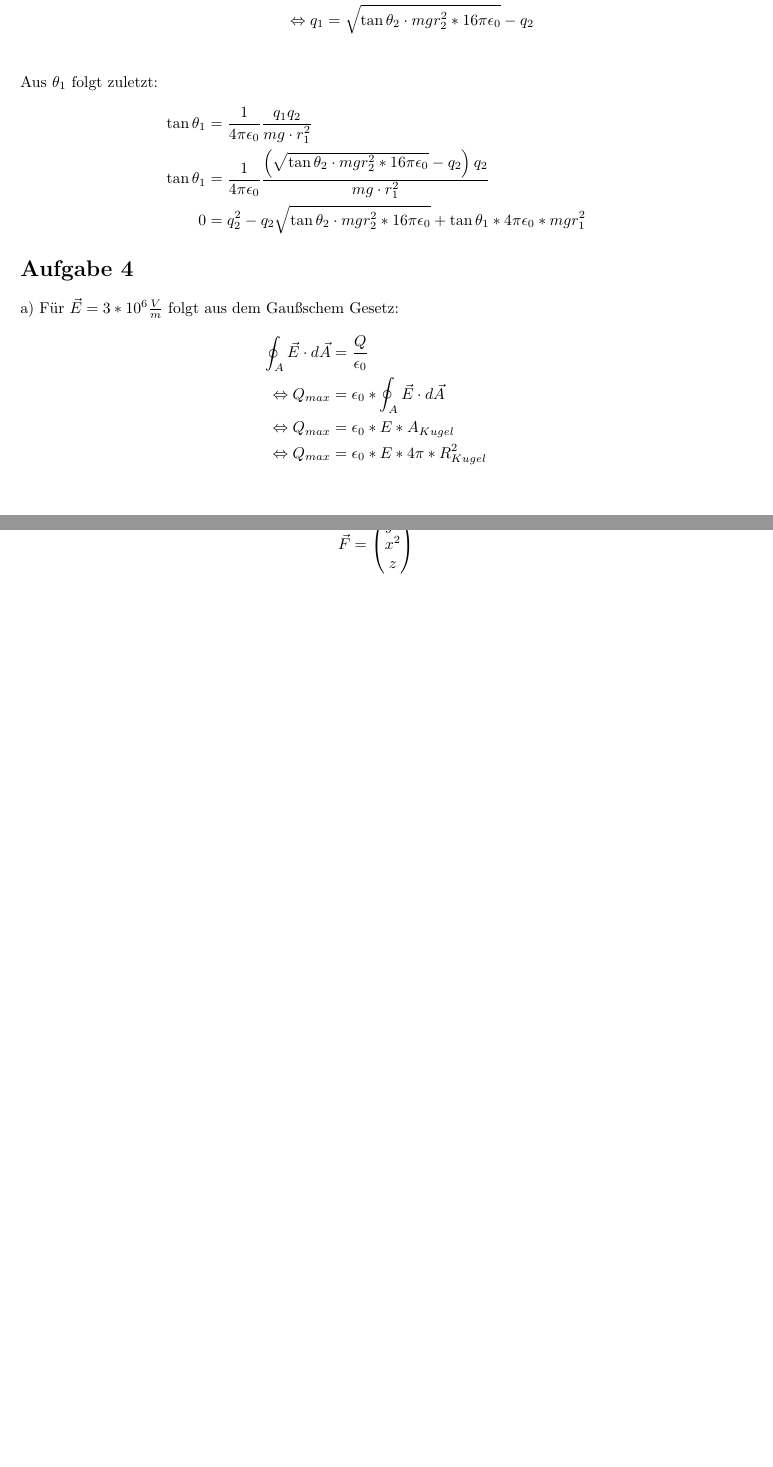
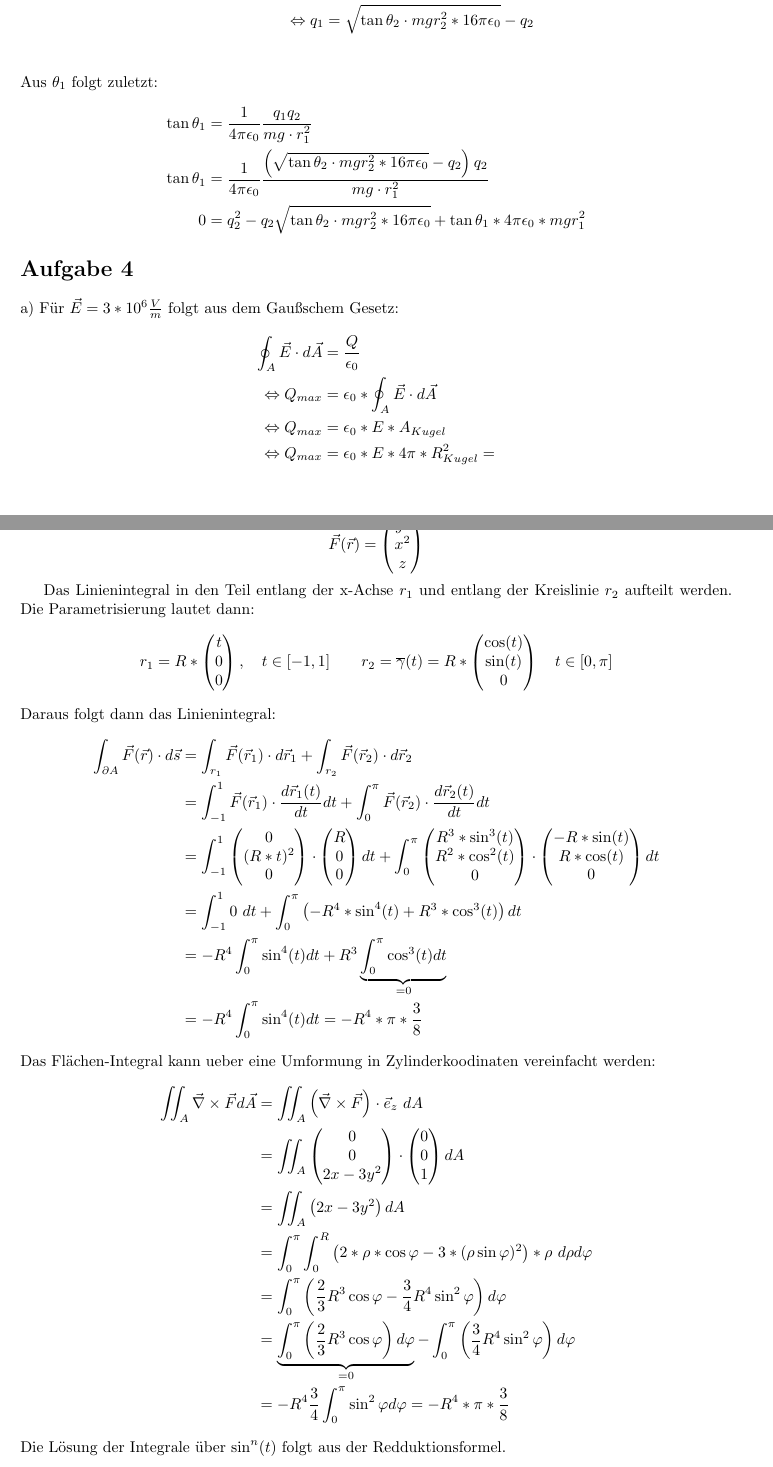
Before and after one commit to dormail/physics2, a LaTeX document (blatt01/blatt01.tex): two parts of pages 2 and 4 of 4, joined at a grey line, cut so that both start at the same text, the shorter picture padded with empty space. Compiled offline with pdfLaTeX.

Commit message:
Aufgabe 6 added

```diff
--- a/blatt01/blatt01.tex
+++ b/blatt01/blatt01.tex
@@ -123,7 +123,7 @@ Für $\vec E = 3 * 10^6 \frac V m$ folgt aus dem Gaußschem Gesetz:
 	\Leftrightarrow
 	Q_{max}	&= \epsilon_0 * E * A_{Kugel}\\
 	\Leftrightarrow
-	Q_{max}	&= \epsilon_0 * E * 4\pi*R_{Kugel}^2
+	Q_{max}	&= \epsilon_0 * E * 4\pi*R_{Kugel}^2 =
 \end{align*}
 \vspace{0.5cm}
 
@@ -196,9 +196,95 @@ Da $\nabla \cdot \vec{E}(\vec{r}) = 1$ für alle $r$ erfüllt sein soll, muss di
 \newpage
 \section*{Aufgabe 6}
 \[
-	\vec F = \begin{pmatrix} y^3 \\ x^2 \\ z \end{pmatrix}
+	\vec F (\vec r) =
+	\begin{pmatrix}
+		y^3 \\ x^2 \\ z
+	\end{pmatrix}
 \]
 
+Das Linienintegral in den Teil entlang der x-Achse $r_1$ und entlang der Kreislinie $r_2$ aufteilt werden. Die Parametrisierung lautet dann:
+\[
+	r_1 = R * \begin{pmatrix} t \\ 0 \\ 0 \end{pmatrix}, \quad
+	t \in [-1, 1] \qquad
+	r_2 = \overline \gamma (t) = R *
+		\begin{pmatrix}
+			\cos(t) \\ \sin(t) \\ 0
+		\end{pmatrix}
+		\quad
+	t \in [0, \pi ]
+\]
+Daraus folgt dann das Linienintegral:
+\begin{align*}
+	\int_{\partial A} \vec F (\vec r ) \cdot d\vec s
+	&= \int_{r_1} \vec F (\vec r_1 ) \cdot d\vec r_1 +
+	\int_{r_2} \vec F (\vec r_2 ) \cdot d\vec r_2 \\
+	% substitution
+	&= \int_{-1}^1 \vec F (\vec r_1 ) \cdot \frac{d\vec r_1(t)}{dt} dt +
+	\int_0^\pi \vec F (\vec r_2 ) \cdot \frac{d\vec r_2(t)}{dt} dt \\
+	&= \int_{-1}^1
+	% werte in vektoren einsetzen
+	\begin{pmatrix} 0 \\ (R*t)^2 \\ 0 \end{pmatrix}
+	\cdot
+	\begin{pmatrix} R \\ 0 \\ 0 \end{pmatrix}
+	dt +
+	\int_0^\pi
+	\begin{pmatrix} R^3 * \sin^3(t) \\ R^2 * \cos^2(t) \\ 0 \end{pmatrix}
+	\cdot
+	\begin{pmatrix} -R*\sin(t) \\ R*\cos(t) \\ 0 \end{pmatrix}
+	dt \\
+	% skalarprodukte ausrechnen
+	&= \int_{-1}^1 0 \ dt +
+	\int_0^\pi
+	\left(
+	-R^4 * \sin^4(t) + R^3 * \cos^3(t)
+	\right)
+	dt \\
+	% integral aufteilen
+	&= -R^4 \int_0^\pi \sin^4(t) dt +
+	R^3 \underbrace{\int_0^\pi \cos^3(t) dt }_{= 0} \\
+	% loesen
+	&= -R^4 \int_0^\pi \sin^4(t) dt = -R^4 * \pi * \frac 3 8
+\end{align*}
+Das Flächen-Integral kann ueber eine Umformung in Zylinderkoodinaten vereinfacht werden:
+\begin{align*}
+	\iint_{A} \vec \nabla \times \vec F d\vec A &=
+	\iint_{A} \left( \vec \nabla \times \vec F\right) \cdot  \vec e_z \ dA \\
+	&= \iint_{A}
+	\begin{pmatrix} 0 \\ 0 \\ 2x - 3y^2 \end{pmatrix} \cdot
+	\begin{pmatrix} 0 \\ 0 \\ 1 \end{pmatrix} dA \\
+	&= \iint_{A} \left( 2x - 3y^2 \right) dA \\
+	% umformen in zylinder koordinaten
+	&= \int_0^\pi \int_0^R
+	\left(
+		2 * \rho * \cos\varphi -
+		3 * (\rho \sin\varphi)^2
+	\right) * \rho \
+	d\rho d\varphi \\
+	% rho integral loesen
+	&= \int_0^\pi
+	\left(
+		\frac 2 3 R^3 \cos\varphi -
+		\frac 3 4 R^4 \sin^2\varphi
+	\right)
+	d\varphi \\
+	% trennen
+	&=
+	\underbrace{\int_0^\pi
+	\left(
+		\frac 2 3 R^3 \cos\varphi
+	\right)
+	d\varphi}_{= 0}
+	-
+	\int_0^\pi
+	\left(
+		\frac 3 4 R^4 \sin^2\varphi
+	\right)
+	d\varphi \\
+	% loesen
+	&= -R^4 \frac 3 4 \int_0^\pi \sin^2\varphi d\varphi = -R^4 * \pi *
+	\frac 3 8
+\end{align*}
+Die Lösung der Integrale über $\sin^n(t)$ folgt aus der Redduktionsformel.
 
 
 \end{document}
```
Also changed, not shown: blatt01/blatt01.pdf.
